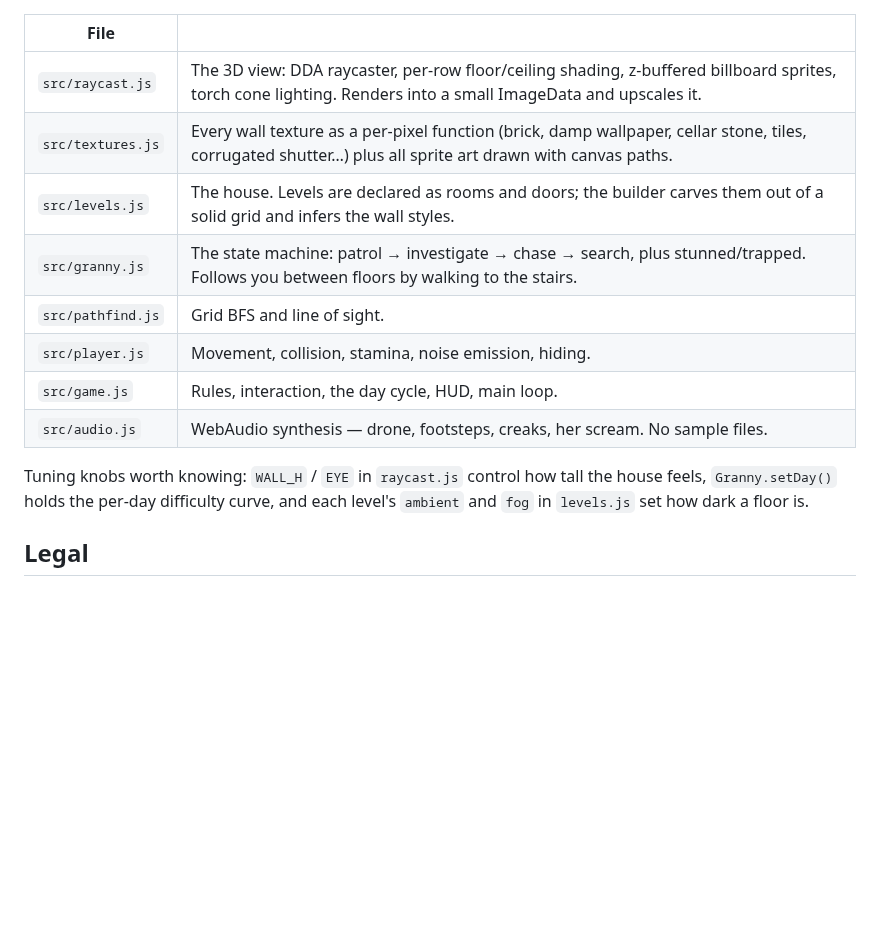
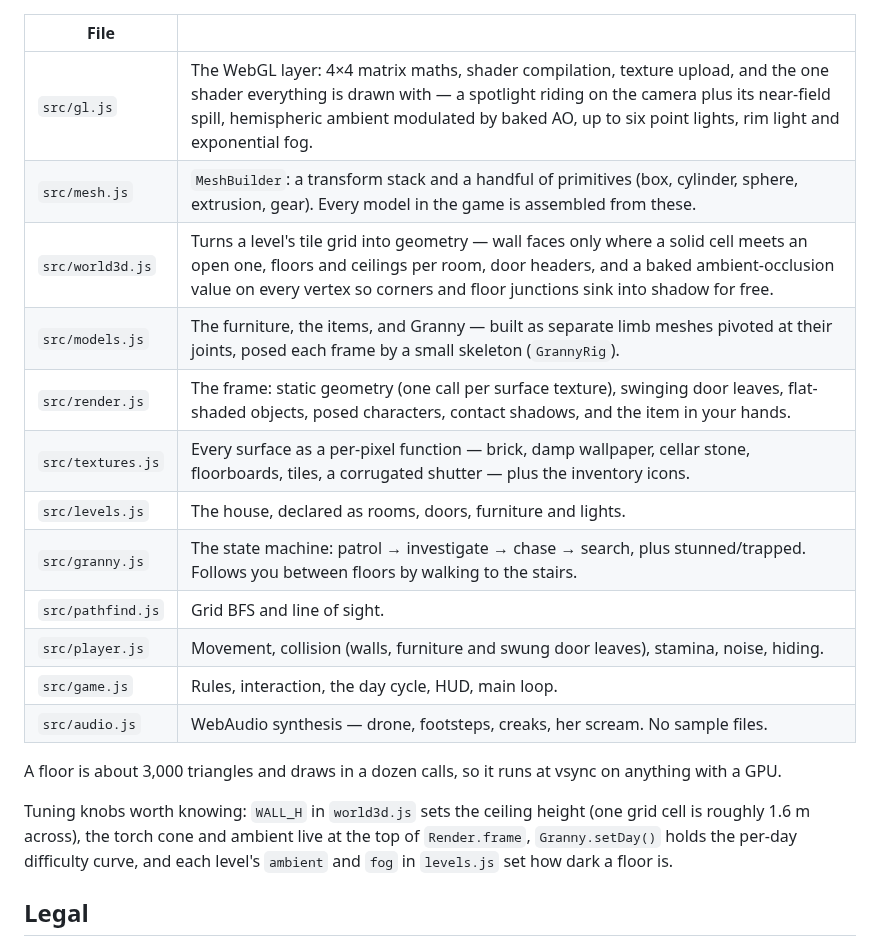
Before and after one commit to flowzygames/my-claude-code-bs, a Markdown page: granny/README.md, the part around one of its changes. Rendered like a GitHub page; blank space fills up the shorter version.

```diff
--- a/granny/README.md
+++ b/granny/README.md
@@ -78,18 +86,26 @@ The safe code is randomised per run, so the note is never skippable.
 
 | File | |
 |---|---|
-| `src/raycast.js` | The 3D view: DDA raycaster, per-row floor/ceiling shading, z-buffered billboard sprites, torch cone lighting. Renders into a small ImageData and upscales it. |
-| `src/textures.js` | Every wall texture as a per-pixel function (brick, damp wallpaper, cellar stone, tiles, corrugated shutter…) plus all sprite art drawn with canvas paths. |
-| `src/levels.js` | The house. Levels are declared as rooms and doors; the builder carves them out of a solid grid and infers the wall styles. |
+| `src/gl.js` | The WebGL layer: 4×4 matrix maths, shader compilation, texture upload, and the one shader everything is drawn with — a spotlight riding on the camera plus its near-field spill, hemispheric ambient modulated by baked AO, up to six point lights, rim light and exponential fog. |
+| `src/mesh.js` | `MeshBuilder`: a transform stack and a handful of primitives (box, cylinder, sphere, extrusion, gear). Every model in the game is assembled from these. |
+| `src/world3d.js` | Turns a level's tile grid into geometry — wall faces only where a solid cell meets an open one, floors and ceilings per room, door headers, and a baked ambient-occlusion value on every vertex so corners and floor junctions sink into shadow for free. |
+| `src/models.js` | The furniture, the items, and Granny — built as separate limb meshes pivoted at their joints, posed each frame by a small skeleton (`GrannyRig`). |
+| `src/render.js` | The frame: static geometry (one call per surface texture), swinging door leaves, flat-shaded objects, posed characters, contact shadows, and the item in your hands. |
+| `src/textures.js` | Every surface as a per-pixel function — brick, damp wallpaper, cellar stone, floorboards, tiles, a corrugated shutter — plus the inventory icons. |
+| `src/levels.js` | The house, declared as rooms, doors, furniture and lights. |
 | `src/granny.js` | The state machine: patrol → investigate → chase → search, plus stunned/trapped. Follows you between floors by walking to the stairs. |
 | `src/pathfind.js` | Grid BFS and line of sight. |
-| `src/player.js` | Movement, collision, stamina, noise emission, hiding. |
+| `src/player.js` | Movement, collision (walls, furniture and swung door leaves), stamina, noise, hiding. |
 | `src/game.js` | Rules, interaction, the day cycle, HUD, main loop. |
 | `src/audio.js` | WebAudio synthesis — drone, footsteps, creaks, her scream. No sample files. |
 
-Tuning knobs worth knowing: `WALL_H` / `EYE` in `raycast.js` control how tall
-the house feels, `Granny.setDay()` holds the per-day difficulty curve, and each
-level's `ambient` and `fog` in `levels.js` set how dark a floor is.
+A floor is about 3,000 triangles and draws in a dozen calls, so it runs at
+vsync on anything with a GPU.
+
+Tuning knobs worth knowing: `WALL_H` in `world3d.js` sets the ceiling height
+(one grid cell is roughly 1.6 m across), the torch cone and ambient live at the
+top of `Render.frame`, `Granny.setDay()` holds the per-day difficulty curve, and
+each level's `ambient` and `fog` in `levels.js` set how dark a floor is.
 
 ## Legal
 
```
Also changed, not shown: other parts of granny/README.md (+14 -6 lines), granny/docs/hallway.png, granny/docs/hiding.png (added), granny/docs/living-room.png (added), 12 other files.
